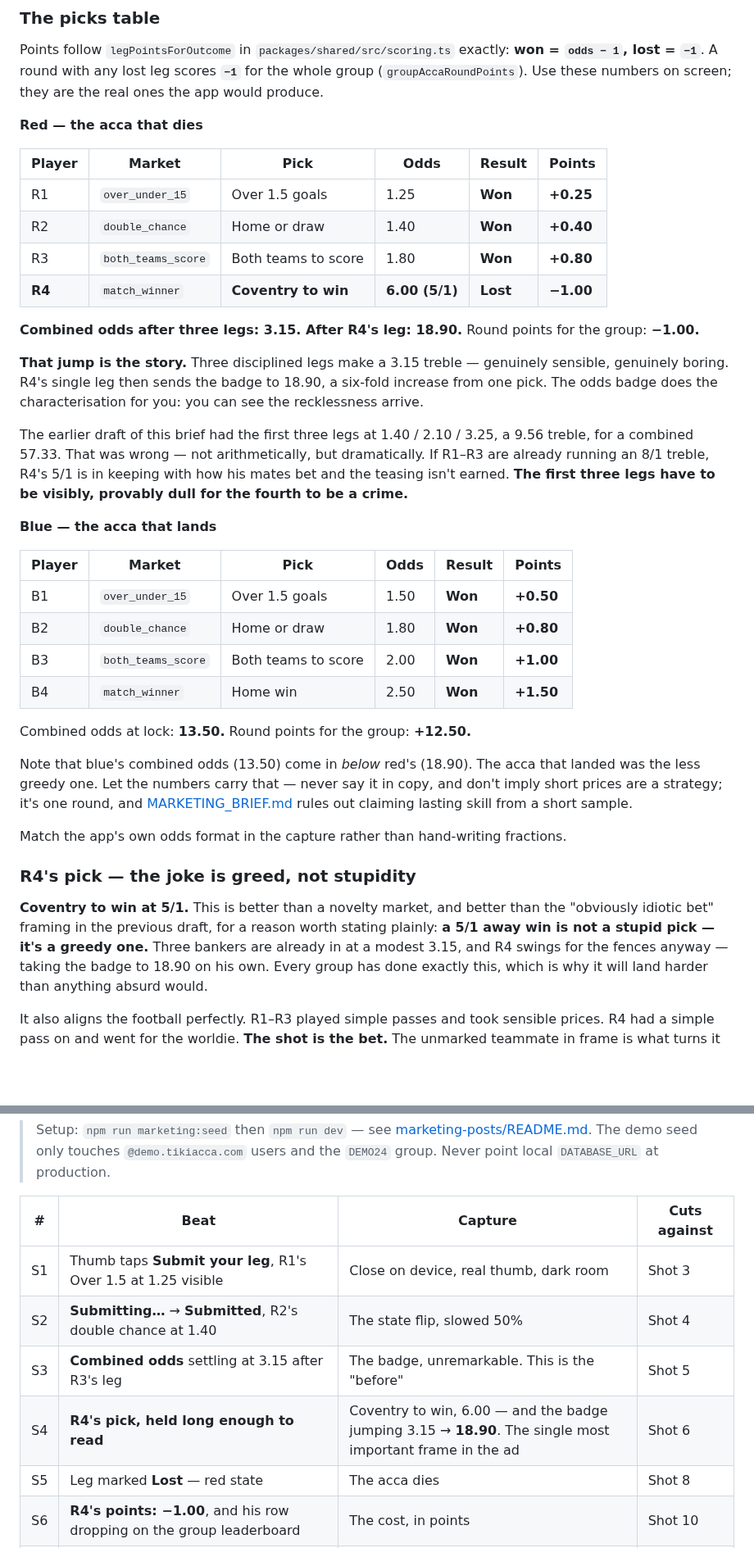
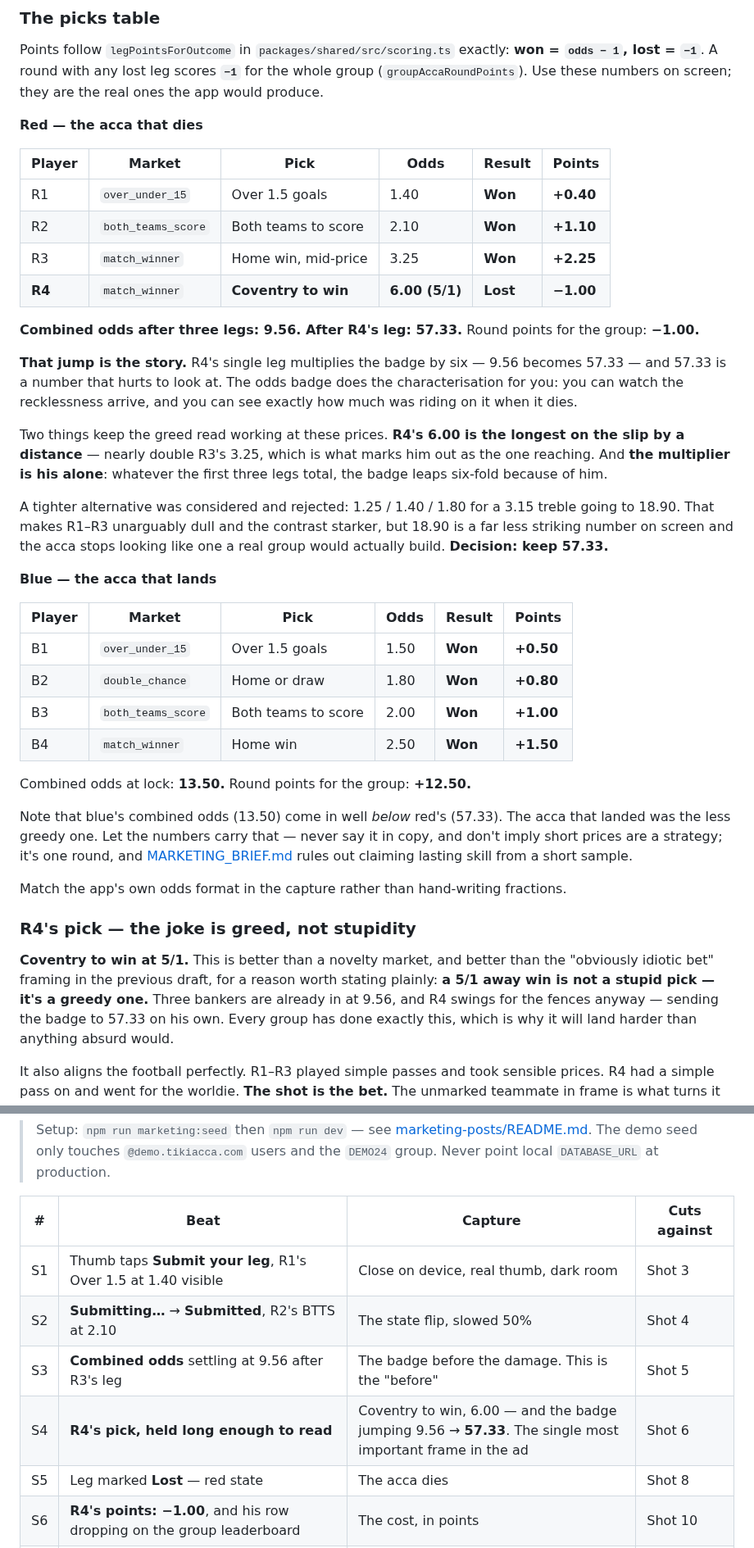
Before and after one commit to DanScreen/the-syndicate, a Markdown page: docs/VIDEO_AD_BRIEF.md, 2 parts joined by grey strips. Shown at 82% size. Drawn GitHub-style; blank space fills up the shorter version.

Commit message:
docs: restore the original red acca odds (57.33)
Reverts the retune. Red is back to 1.40 / 2.10 / 3.25 / 6.00 — a 9.56
treble going to a combined 57.33 — with points +0.40 / +1.10 / +2.25 /
-1.00 and the round still -1.00.

The six-fold jump beat is unaffected: the badge always multiplies by
R4's own odds, so 9.56 -> 57.33 is the same leap as 3.15 -> 18.90, and
57.33 is the more striking number on screen. The greed read now rests on
R4's 6.00 being the longest price on the slip by a distance, nearly
double R3's 3.25.

The tighter 3.15 -> 18.90 option is recorded as a considered and
rejected alternative rather than deleted, with the tradeoff stated.

Propagated through the picks table, the blue comparison note, Act 1
prose, S1-S4, the edit timeline and the compliance row.

Co-Authored-By: Claude Opus 5 <noreply@anthropic.com>
Claude-Session: https://claude.ai/code/session_01RETh2i8JUL9t8JGJyeU1Ry

```diff
--- a/docs/VIDEO_AD_BRIEF.md
+++ b/docs/VIDEO_AD_BRIEF.md
@@ -203,24 +203,28 @@ ones the app would produce.
 
 | Player | Market | Pick | Odds | Result | Points |
 |--------|--------|------|------|--------|--------|
-| R1 | `over_under_15` | Over 1.5 goals | 1.25 | **Won** | **+0.25** |
-| R2 | `double_chance` | Home or draw | 1.40 | **Won** | **+0.40** |
-| R3 | `both_teams_score` | Both teams to score | 1.80 | **Won** | **+0.80** |
+| R1 | `over_under_15` | Over 1.5 goals | 1.40 | **Won** | **+0.40** |
+| R2 | `both_teams_score` | Both teams to score | 2.10 | **Won** | **+1.10** |
+| R3 | `match_winner` | Home win, mid-price | 3.25 | **Won** | **+2.25** |
 | **R4** | `match_winner` | **Coventry to win** | **6.00 (5/1)** | **Lost** | **−1.00** |
 
-**Combined odds after three legs: 3.15. After R4's leg: 18.90.** Round points for the
+**Combined odds after three legs: 9.56. After R4's leg: 57.33.** Round points for the
 group: **−1.00.**
 
-**That jump is the story.** Three disciplined legs make a 3.15 treble — genuinely
-sensible, genuinely boring. R4's single leg then sends the badge to 18.90, a six-fold
-increase from one pick. The odds badge does the characterisation for you: you can see
-the recklessness arrive.
+**That jump is the story.** R4's single leg multiplies the badge by six — 9.56 becomes
+57.33 — and 57.33 is a number that hurts to look at. The odds badge does the
+characterisation for you: you can watch the recklessness arrive, and you can see
+exactly how much was riding on it when it dies.
 
-The earlier draft of this brief had the first three legs at 1.40 / 2.10 / 3.25, a 9.56
-treble, for a combined 57.33. That was wrong — not arithmetically, but dramatically. If
-R1–R3 are already running an 8/1 treble, R4's 5/1 is in keeping with how his mates bet
-and the teasing isn't earned. **The first three legs have to be visibly, provably dull
-for the fourth to be a crime.**
+Two things keep the greed read working at these prices. **R4's 6.00 is the longest on
+the slip by a distance** — nearly double R3's 3.25, which is what marks him out as the
+one reaching. And **the multiplier is his alone**: whatever the first three legs total,
+the badge leaps six-fold because of him.
+
+A tighter alternative was considered and rejected: 1.25 / 1.40 / 1.80 for a 3.15 treble
+going to 18.90. That makes R1–R3 unarguably dull and the contrast starker, but 18.90 is
+a far less striking number on screen and the acca stops looking like one a real group
+would actually build. **Decision: keep 57.33.**
 
 **Blue — the acca that lands**
 
@@ -233,7 +237,7 @@ for the fourth to be a crime.**
 
 Combined odds at lock: **13.50.** Round points for the group: **+12.50.**
 
-Note that blue's combined odds (13.50) come in *below* red's (18.90). The acca that
+Note that blue's combined odds (13.50) come in well *below* red's (57.33). The acca that
 landed was the less greedy one. Let the numbers carry that — never say it in copy, and
 don't imply short prices are a strategy; it's one round, and
 [MARKETING_BRIEF.md](./MARKETING_BRIEF.md) rules out claiming lasting skill from a
@@ -246,8 +250,8 @@ Match the app's own odds format in the capture rather than hand-writing fraction
 **Coventry to win at 5/1.** This is better than a novelty market, and better than the
 "obviously idiotic bet" framing in the previous draft, for a reason worth stating
 plainly: **a 5/1 away win is not a stupid pick — it's a greedy one.** Three bankers are
-already in at a modest 3.15, and R4 swings for the fences anyway — taking the badge to
-18.90 on his own.
+already in at 9.56, and R4 swings for the fences anyway — sending the badge to 57.33 on
+his own.
 Every group has done exactly this, which is why it will land harder than anything
 absurd would.
 
@@ -366,10 +370,10 @@ Capture on a real device against the seeded demo data. Do **not** generate or mo
 
 | # | Beat | Capture | Cuts against |
 |---|------|---------|--------------|
-| S1 | Thumb taps **Submit your leg**, R1's Over 1.5 at 1.25 visible | Close on device, real thumb, dark room | Shot 3 |
-| S2 | **Submitting…** → **Submitted**, R2's double chance at 1.40 | The state flip, slowed 50% | Shot 4 |
-| S3 | **Combined odds** settling at 3.15 after R3's leg | The badge, unremarkable. This is the "before" | Shot 5 |
-| S4 | **R4's pick, held long enough to read** | Coventry to win, 6.00 — and the badge jumping 3.15 → **18.90**. The single most important frame in the ad | Shot 6 |
+| S1 | Thumb taps **Submit your leg**, R1's Over 1.5 at 1.40 visible | Close on device, real thumb, dark room | Shot 3 |
+| S2 | **Submitting…** → **Submitted**, R2's BTTS at 2.10 | The state flip, slowed 50% | Shot 4 |
+| S3 | **Combined odds** settling at 9.56 after R3's leg | The badge before the damage. This is the "before" | Shot 5 |
+| S4 | **R4's pick, held long enough to read** | Coventry to win, 6.00 — and the badge jumping 9.56 → **57.33**. The single most important frame in the ad | Shot 6 |
 | S5 | Leg marked **Lost** — red state | The acca dies | Shot 8 |
 | S6 | **R4's points: −1.00**, and his row dropping on the group leaderboard | The cost, in points | Shot 10 |
 | S7 | Blue group's legs landing **Won** in sequence | Green state, one after another | Shots 12–14 |
```
Also changed, not shown: other parts of docs/VIDEO_AD_BRIEF.md (+9 -9 lines).
